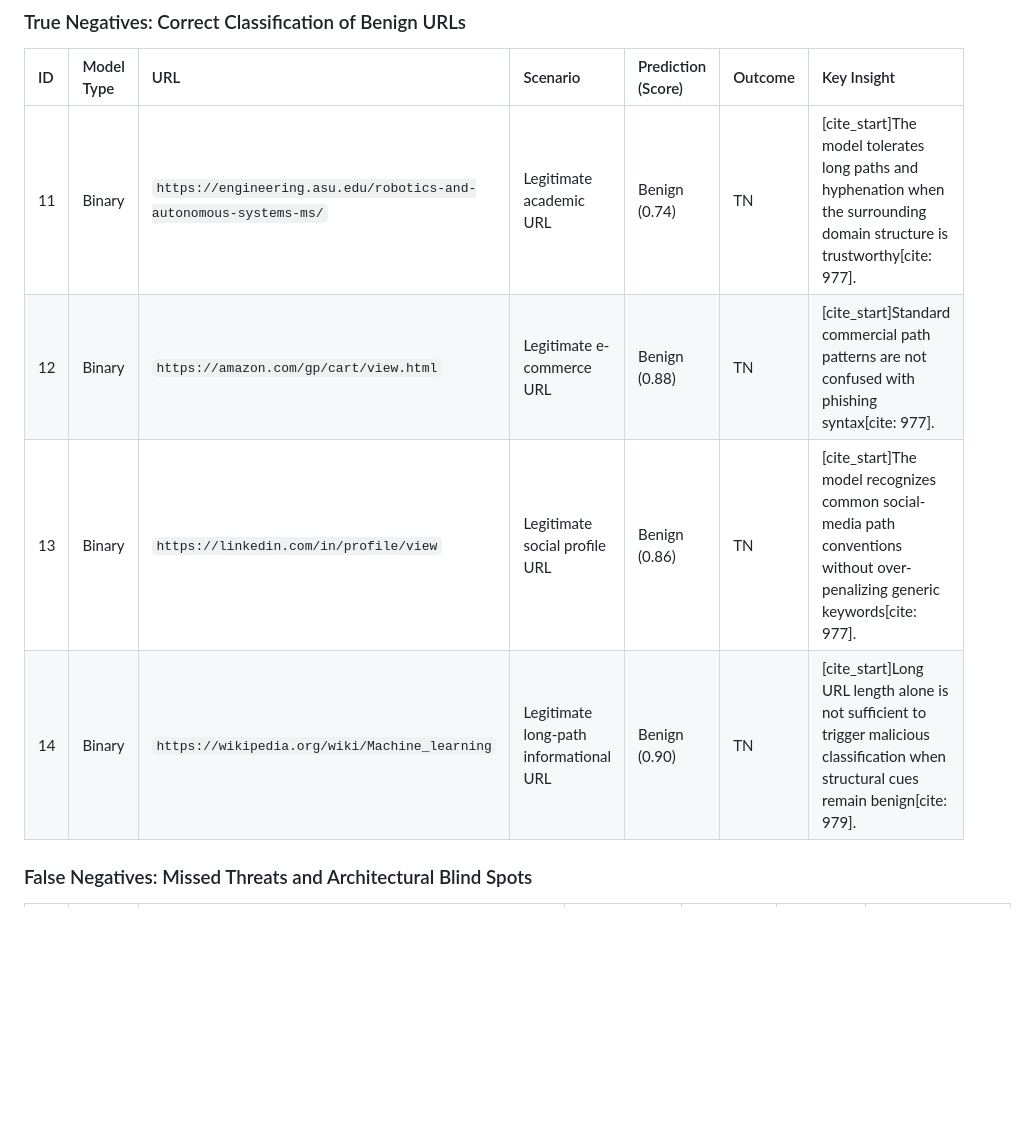
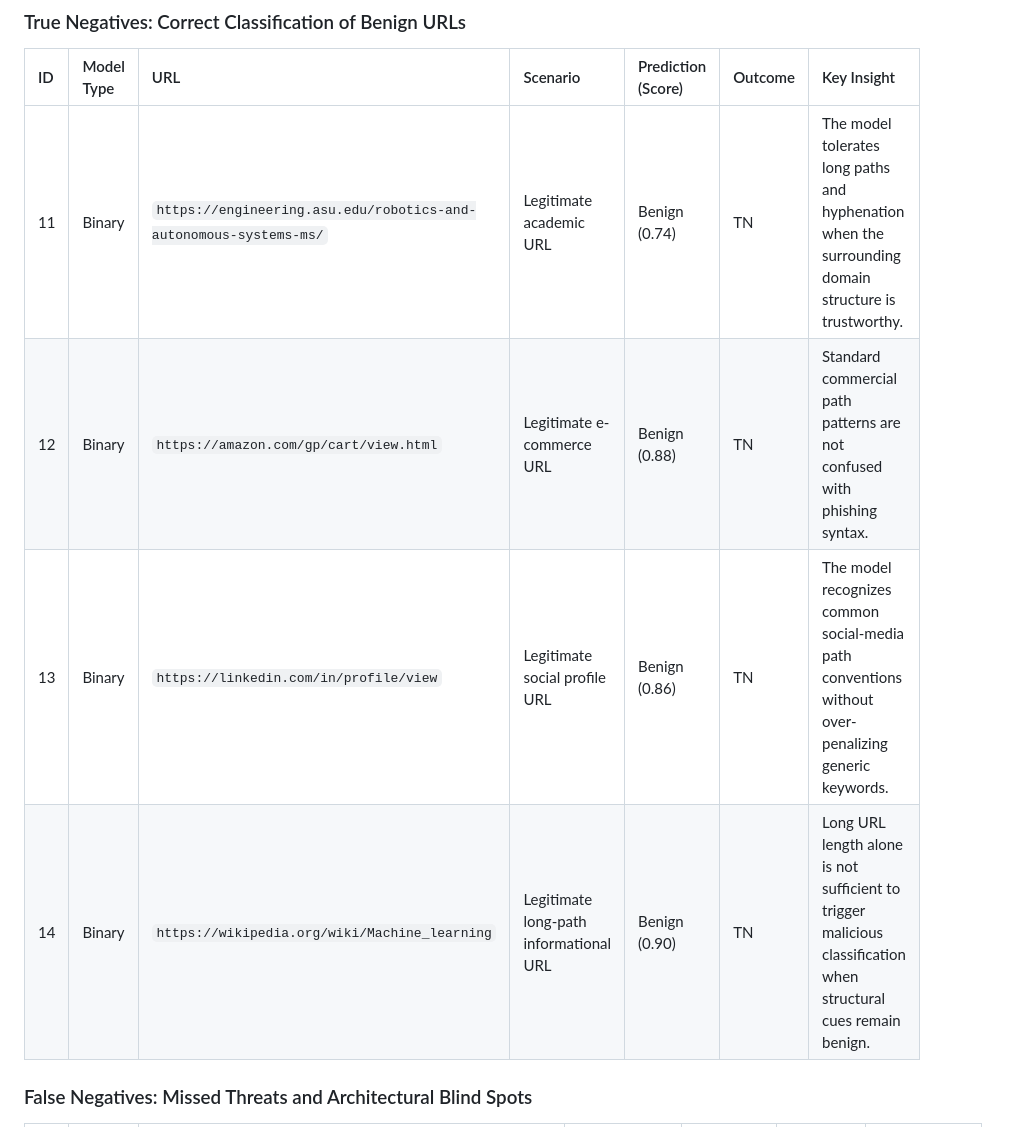
Before and after one commit to yashwanthgowdanm/PhishLens, a Markdown page: CaseStudies/Casestudies.md, the part around one of its changes. Drawn GitHub-style; blank space fills up the shorter version.

```diff
--- a/CaseStudies/Casestudies.md
+++ b/CaseStudies/Casestudies.md
@@ -21,10 +21,10 @@
 
 | ID | Model Type | URL | Scenario | Prediction (Score) | Outcome | Key Insight |
 |:---|:---|:---|:---|:---|:---|:---|
-| 11 | Binary | `https://engineering.asu.edu/robotics-and-autonomous-systems-ms/` | Legitimate academic URL | Benign (0.74) | TN | [cite_start]The model tolerates long paths and hyphenation when the surrounding domain structure is trustworthy[cite: 977]. |
-| 12 | Binary | `https://amazon.com/gp/cart/view.html` | Legitimate e-commerce URL | Benign (0.88) | TN | [cite_start]Standard commercial path patterns are not confused with phishing syntax[cite: 977]. |
-| 13 | Binary | `https://linkedin.com/in/profile/view` | Legitimate social profile URL | Benign (0.86) | TN | [cite_start]The model recognizes common social-media path conventions without over-penalizing generic keywords[cite: 977]. |
-| 14 | Binary | `https://wikipedia.org/wiki/Machine_learning` | Legitimate long-path informational URL | Benign (0.90) | TN | [cite_start]Long URL length alone is not sufficient to trigger malicious classification when structural cues remain benign[cite: 979]. |
+| 11 | Binary | `https://engineering.asu.edu/robotics-and-autonomous-systems-ms/` | Legitimate academic URL | Benign (0.74) | TN | The model tolerates long paths and hyphenation when the surrounding domain structure is trustworthy. |
+| 12 | Binary | `https://amazon.com/gp/cart/view.html` | Legitimate e-commerce URL | Benign (0.88) | TN | Standard commercial path patterns are not confused with phishing syntax. |
+| 13 | Binary | `https://linkedin.com/in/profile/view` | Legitimate social profile URL | Benign (0.86) | TN | The model recognizes common social-media path conventions without over-penalizing generic keywords. |
+| 14 | Binary | `https://wikipedia.org/wiki/Machine_learning` | Legitimate long-path informational URL | Benign (0.90) | TN | Long URL length alone is not sufficient to trigger malicious classification when structural cues remain benign. |
 
 ### False Negatives: Missed Threats and Architectural Blind Spots
 
```
Also changed, not shown: other parts of CaseStudies/Casestudies.md (+28 -28 lines).
